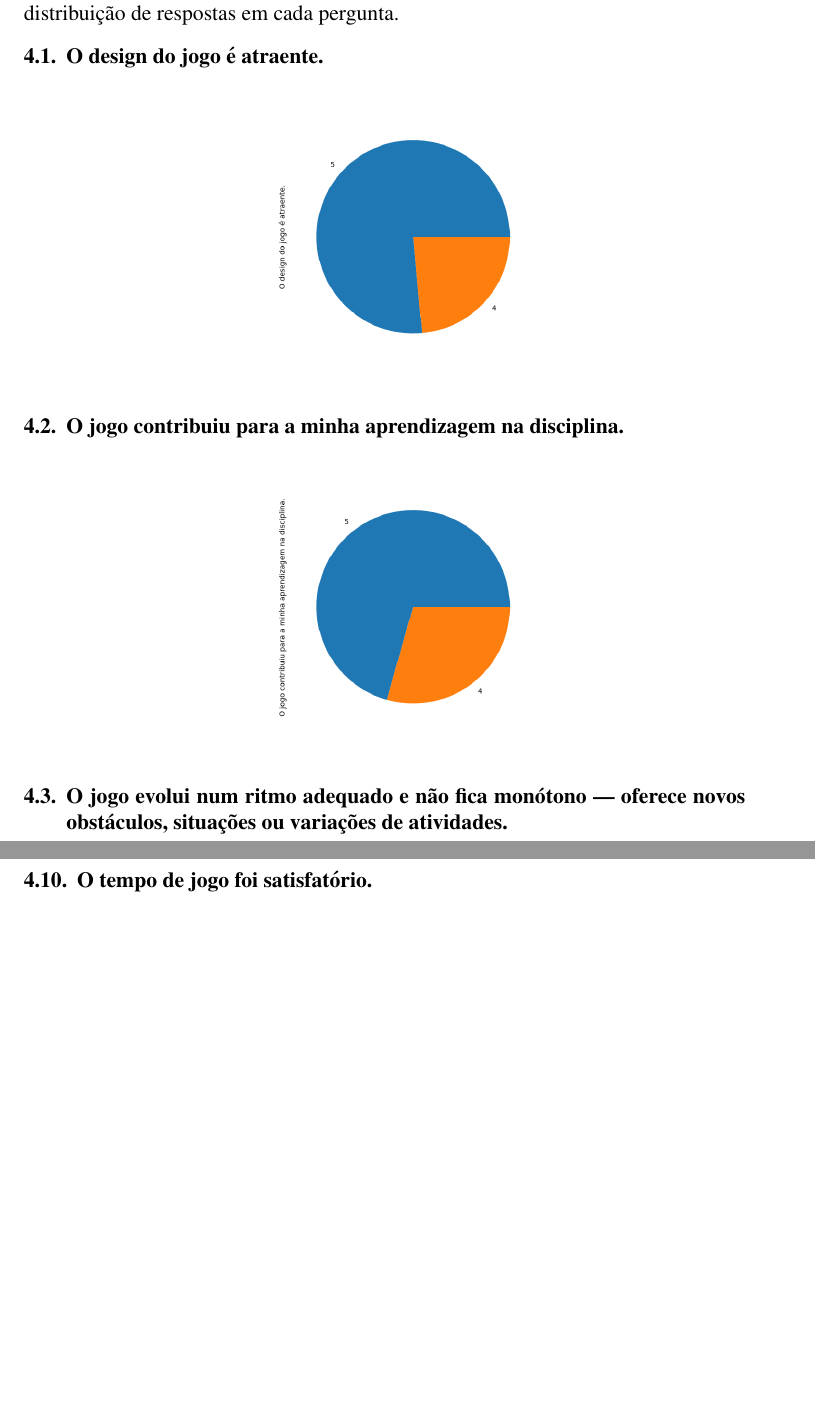
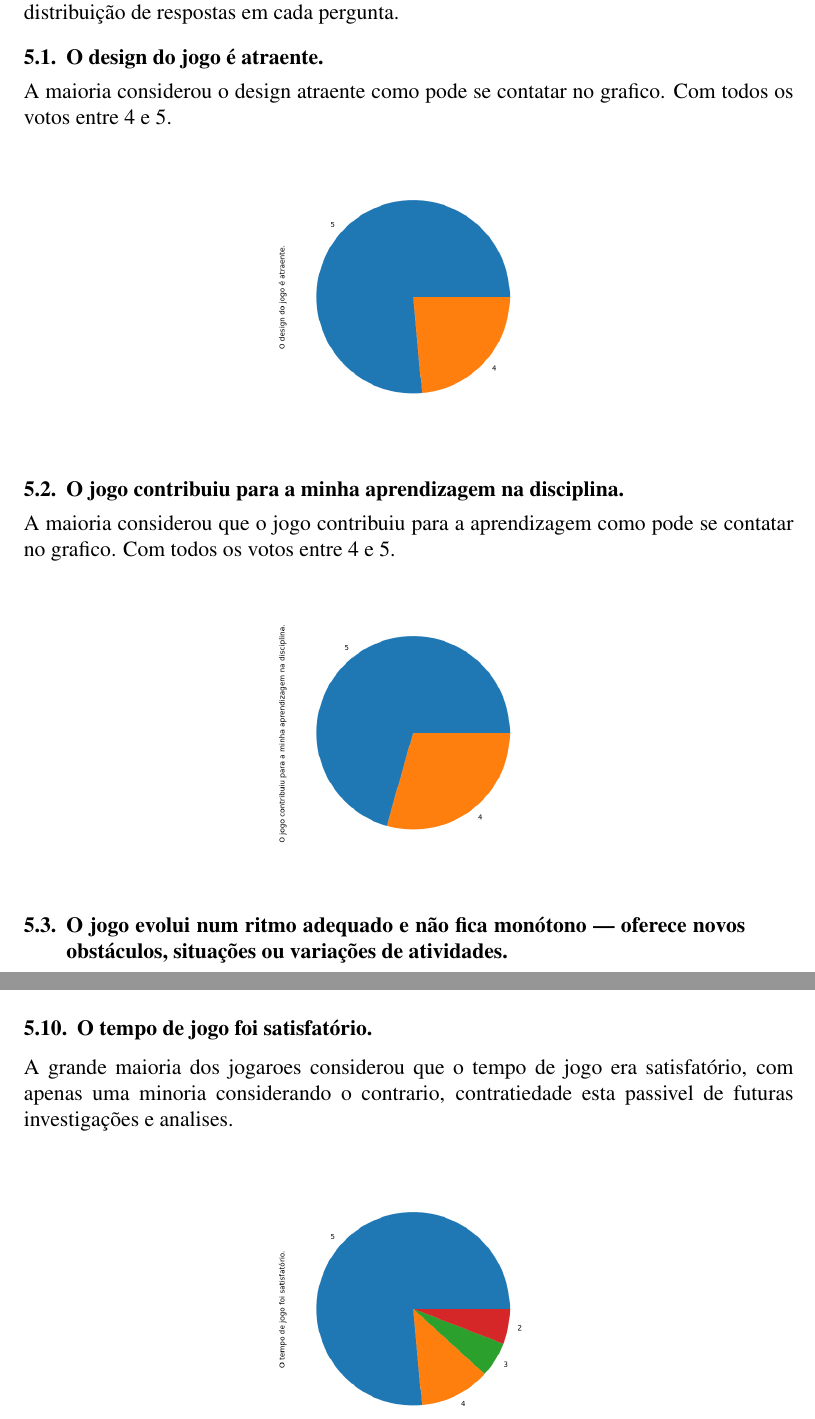
Before and after one commit to thecodergus/ihc-artigo-final, a LaTeX paper (main.tex): two parts of pages 2 and 5 of 5 before the commit and two parts of pages 2 and 5 of 6 after it, joined at a grey line, cut so that both start at the same text, the shorter picture padded with empty space. The pictures show the PDF file main.pdf that the author committed with the source.

Commit message:
Melhorias no texto

```diff
--- a/main.tex
+++ b/main.tex
@@ -70,11 +77,16 @@ Segue abaixo a lista de perguntas com o anexo de graficos de setores representan
 
 \subsection{O design do jogo é atraente.}
 
+A maioria considerou o design atraente como pode se contatar no grafico. Com todos os votos entre 4 e 5.
+
 \begin{center}
   \includegraphics[scale=0.4]{O design do jogo é atraente..png}
 \end{center}
 
+
 \subsection{O jogo contribuiu para a minha aprendizagem na disciplina.}
+
+A maioria considerou que o jogo contribuiu para a aprendizagem como pode se contatar no grafico. Com todos os votos entre 4 e 5.
 
 \begin{center}
   \includegraphics[scale=0.4]{O jogo contribuiu para a minha aprendizagem na disciplina..png}
@@ -83,6 +95,8 @@ Segue abaixo a lista de perguntas com o anexo de graficos de setores representan
 
 \subsection{O jogo evolui num ritmo adequado e não fica monótono — oferece novos obstáculos, situações ou variações de atividades.}
 
+A maioria considerou que o jogo evoluiu em um bom ritimo. Com todos os votos entre 3 e 5.
+
 \begin{center}
   \includegraphics[scale=0.4]{O jogo evolui num ritmo adequado e não fica monótono — oferece novos obstáculos, situações ou variações de atividades..png}
 \end{center}
@@ -90,11 +104,15 @@ Segue abaixo a lista de perguntas com o anexo de graficos de setores representan
 
 \subsection{O conteúdo do jogo está conectado com outros conhecimentos que eu já possuía.}
 
+A maioria considerou que o jogo está conectado com outros conhecimentos que eu possuiam. Com todos os votos entre 3 e 5.
+
 \begin{center}
   \includegraphics[scale=0.4]{O conteúdo do jogo está conectado com outros conhecimentos que eu já possuía..png}
 \end{center}
 
 \subsection{O jogo forneceu feedback constante dos meus acertos e erros durante e ao final.}
+
+A maioria considerou que o jogo forneceu feedback constante. Com todos os votos entre 3 e 5.
 
 \begin{center}
   \includegraphics[scale=0.4]{O jogo forneceu feedback constante dos meus acertos e erros durante e ao final..png}
@@ -120,11 +145,15 @@ Segue abaixo a lista de perguntas com o anexo de graficos de setores representan
 
 \subsection{Foi fácil entender o jogo.}
 
+A maioria considerou o jogo facil de compreender. Com todos os votos entre 4 e 5.
+
 \begin{center}
   \includegraphics[scale=0.4]{Foi fácil entender o jogo..png}
 \end{center}
 
 \subsection{O tempo de jogo foi satisfatório.}
+
+A grande maioria dos jogaroes considerou que o tempo de jogo era satisfatório, com apenas uma minoria considerando o contrario, contratiedade esta passivel de futuras investigações e analises.
 
 \begin{center}
   \includegraphics[scale=0.4]{O tempo de jogo foi satisfatório..png}
```
Also changed, not shown: main.pdf, main.tex (14 more changed lines), 5 other files.
